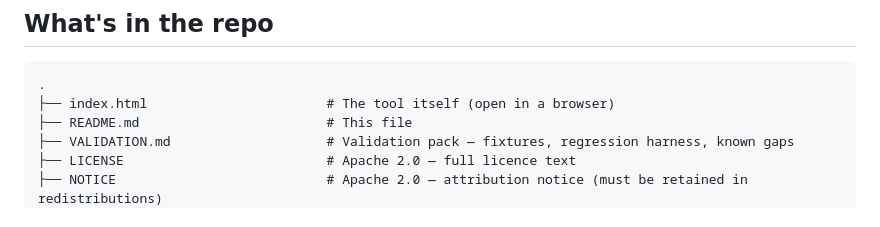
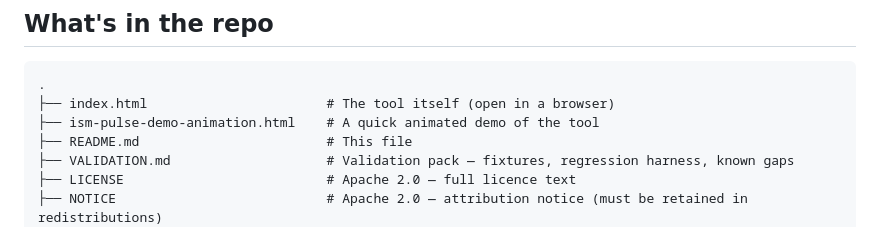
Before and after one commit to ism-pulse/ism-pulse.github.io, a Markdown page: README.md, the part around the change. Rendered like a GitHub page.

Commit message:
Update README.md
Updated What's in the repo section to include the ism-pulse-demo-animation.html file.

````diff
--- a/README.md
+++ b/README.md
@@ -208,6 +208,7 @@ they're invented for demonstration.
 ```
 .
 ├── index.html                       # The tool itself (open in a browser)
+├── ism-pulse-demo-animation.html    # A quick animated demo of the tool
 ├── README.md                        # This file
 ├── VALIDATION.md                    # Validation pack — fixtures, regression harness, known gaps
 ├── LICENSE                          # Apache 2.0 — full licence text
````
